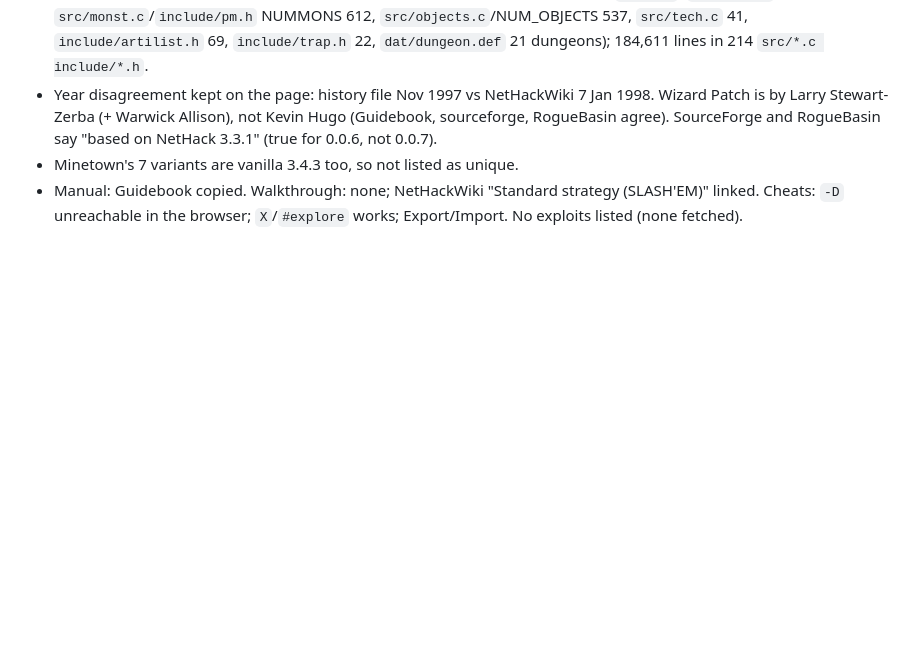
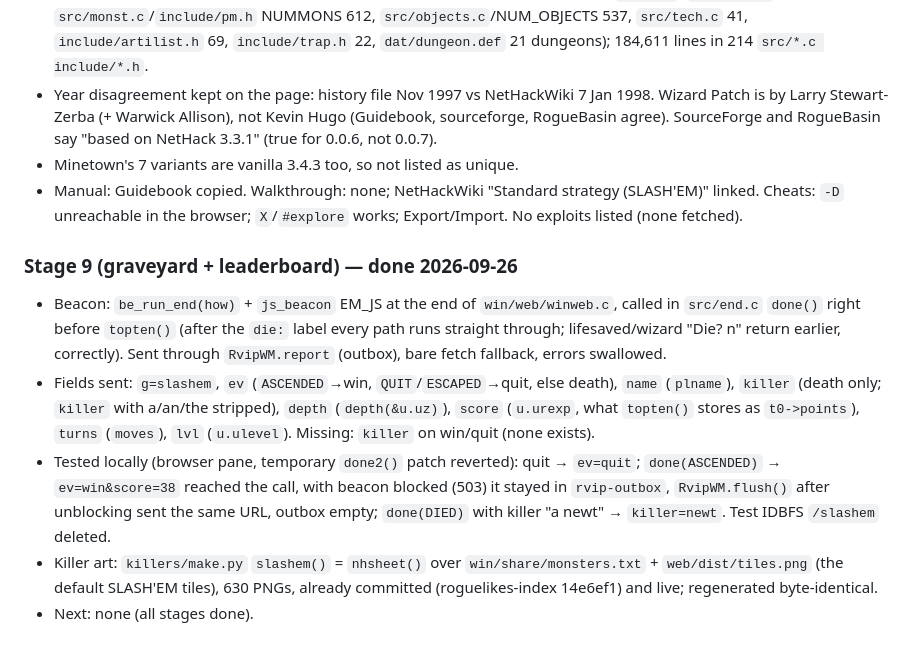
Before and after one commit to memmaker/slashem, a Markdown page: HANDOVER.md, the part around the change. GitHub-like rendering; blank space fills up the shorter version.

Commit message:
RVIP: stage 9 graveyard + leaderboard
Co-Authored-By: Claude Fable 5.1 <noreply@anthropic.com>

```diff
--- a/HANDOVER.md
+++ b/HANDOVER.md
@@ -323,3 +323,25 @@
 - Manual: Guidebook copied. Walkthrough: none; NetHackWiki "Standard
   strategy (SLASH'EM)" linked. Cheats: `-D` unreachable in the browser;
   `X`/`#explore` works; Export/Import. No exploits listed (none fetched).
+
+### Stage 9 (graveyard + leaderboard) — done 2026-09-26
+- Beacon: `be_run_end(how)` + `js_beacon` EM_JS at the end of
+  `win/web/winweb.c`, called in `src/end.c` `done()` right before
+  `topten()` (after the `die:` label every path runs straight through;
+  lifesaved/wizard "Die? n" return earlier, correctly). Sent through
+  `RvipWM.report` (outbox), bare fetch fallback, errors swallowed.
+- Fields sent: `g=slashem`, `ev` (`ASCENDED`→win, `QUIT`/`ESCAPED`→quit,
+  else death), `name` (`plname`), `killer` (death only; `killer` with
+  a/an/the stripped), `depth` (`depth(&u.uz)`), `score` (`u.urexp`, what
+  `topten()` stores as `t0->points`), `turns` (`moves`), `lvl` (`u.ulevel`).
+  Missing: `killer` on win/quit (none exists).
+- Tested locally (browser pane, temporary `done2()` patch reverted): quit →
+  `ev=quit`; `done(ASCENDED)` → `ev=win&score=38` reached the call, with
+  beacon blocked (503) it stayed in `rvip-outbox`, `RvipWM.flush()` after
+  unblocking sent the same URL, outbox empty; `done(DIED)` with killer
+  "a newt" → `killer=newt`. Test IDBFS `/slashem` deleted.
+- Killer art: `killers/make.py` `slashem()` = `nhsheet()` over
+  `win/share/monsters.txt` + `web/dist/tiles.png` (the default SLASH'EM
+  tiles), 630 PNGs, already committed (roguelikes-index 14e6ef1) and live;
+  regenerated byte-identical.
+- Next: none (all stages done).
```
